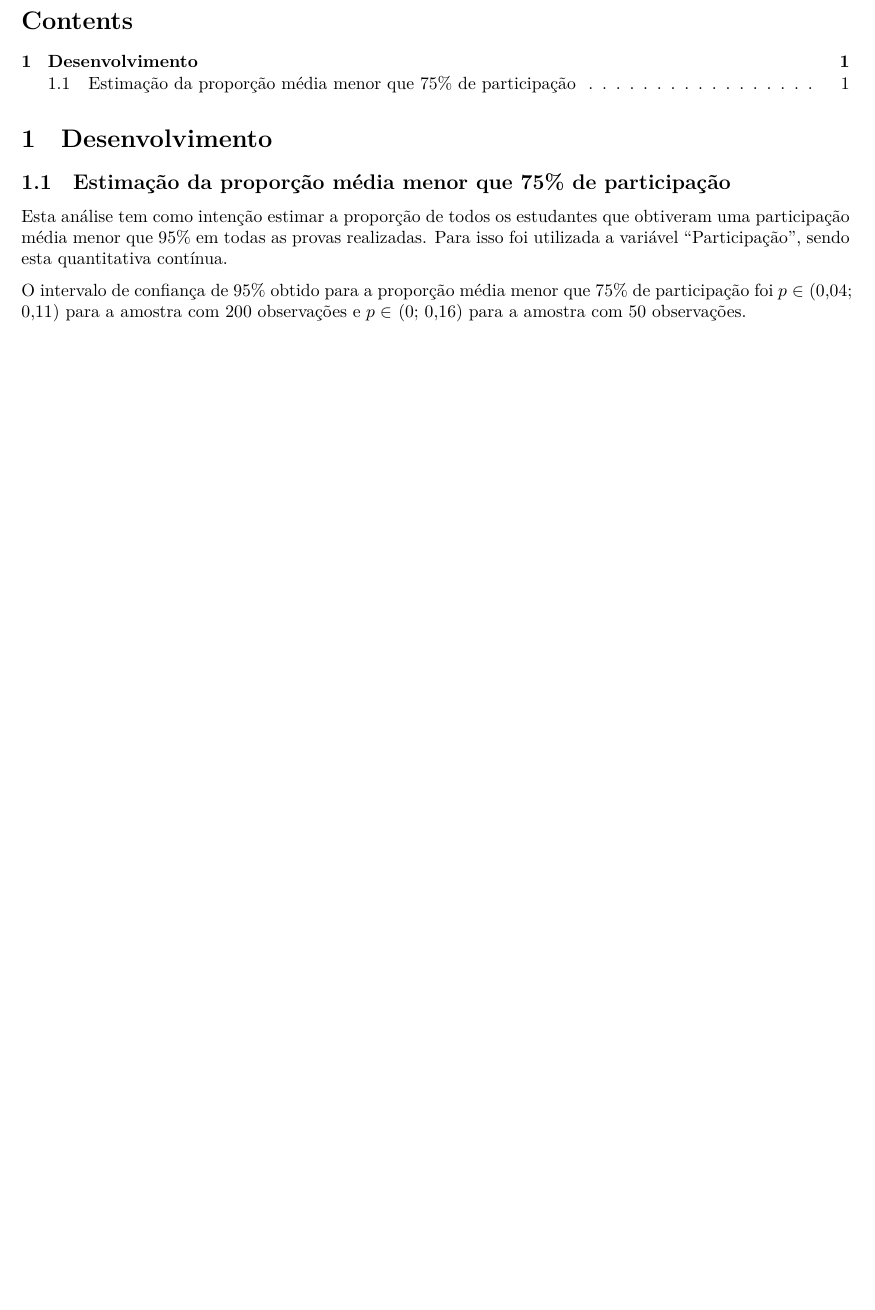
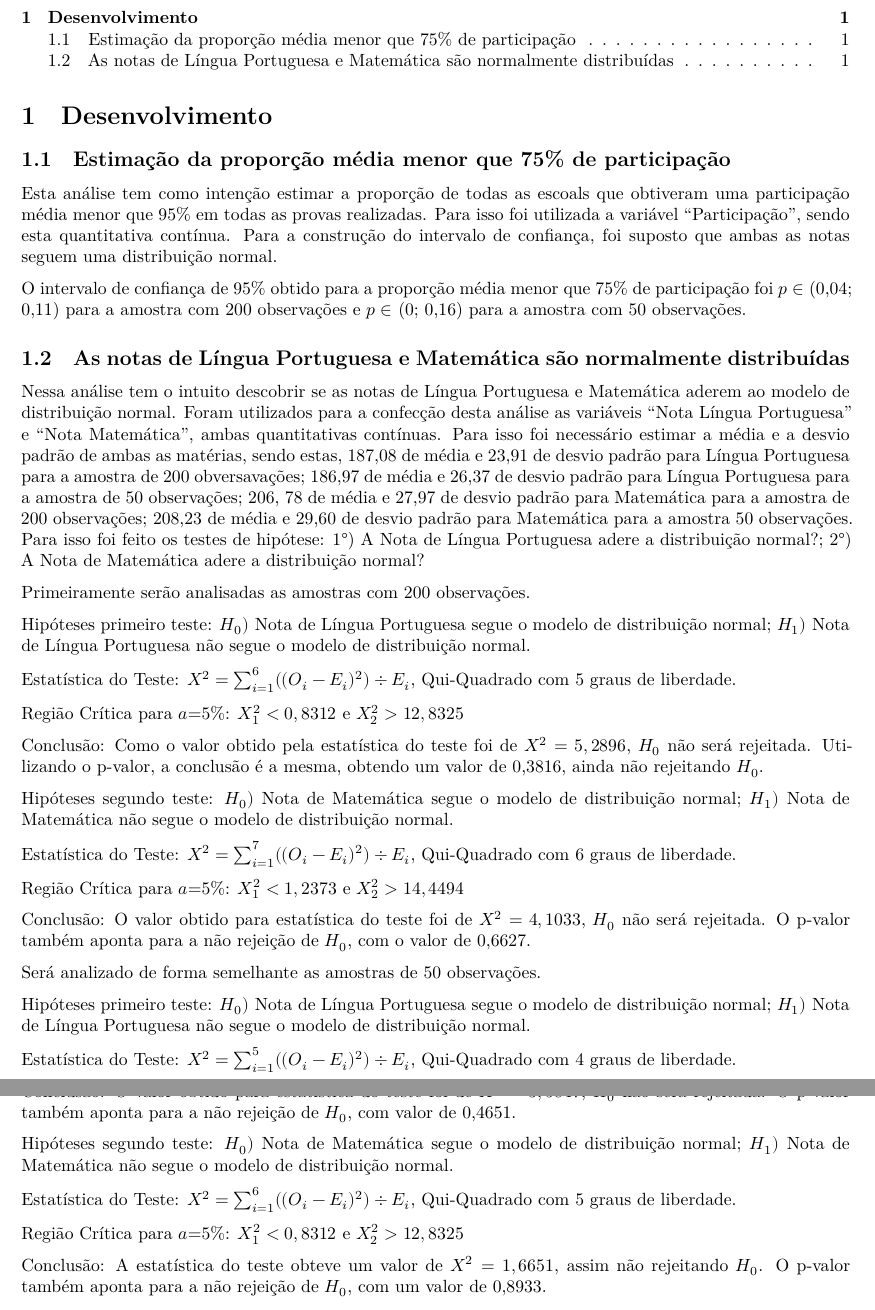
Before and after one commit to Renan11Z/Trabai, a Quarto document (felipe.qmd): part of the page before the commit and two parts of pages 1 and 2 of 2 after it, the two joined at a grey line, cut at the place of the change, the shorter picture padded with empty space. Rendered offline with R 4.5, knitr and Pandoc in place of Quarto, then LaTeX, with nearby package versions.

Commit message:
analise 5 completa

```diff
--- a/felipe.qmd
+++ b/felipe.qmd
@@ -24,6 +24,34 @@ library(tinytex)
 
 ## Estimação da proporção média menor que 75% de participação
 
-Esta análise tem como intenção estimar a proporção de todos os estudantes que obtiveram uma participação média menor que 95% em todas as provas realizadas. Para isso foi utilizada a variável "Participação", sendo esta quantitativa contínua.
+Esta análise tem como intenção estimar a proporção de todas as escoals que obtiveram uma participação média menor que 95% em todas as provas realizadas. Para isso foi utilizada a variável "Participação", sendo esta quantitativa contínua. Para a construção do intervalo de confiança, foi suposto que ambas as notas seguem uma distribuição normal.
 
 O intervalo de confiança de 95% obtido para a proporção média menor que 75% de participação foi $p\in$ (0,04; 0,11) para a amostra com 200 observações e $p\in$ (0; 0,16) para a amostra com 50 observações.
+
+## As notas de Língua Portuguesa e Matemática são normalmente distribuídas
+
+Nessa análise tem o intuito descobrir se as notas de Língua Portuguesa e Matemática aderem ao modelo de distribuição normal. Foram utilizados para a confecção desta análise as variáveis "Nota Língua Portuguesa" e "Nota Matemática", ambas quantitativas contínuas. Para isso foi necessário estimar a média e a desvio padrão de ambas as matérias, sendo estas, 187,08 de média e 23,91 de desvio padrão para Língua Portuguesa para a amostra de 200 obversavações; 186,97 de média e 26,37 de desvio padrão para Língua Portuguesa para a amostra de 50 observações; 206, 78 de média e 27,97 de desvio padrão para Matemática para a amostra de 200 observações; 208,23 de média e 29,60 de desvio padrão para Matemática para a amostra 50 observações. Para isso foi feito os testes de hipótese: 1°) A Nota de Língua Portuguesa adere a distribuição normal?; 2°) A Nota de Matemática adere a distribuição normal?
+
+Primeiramente serão analisadas as amostras com 200 observações.
+
+Hipóteses primeiro teste: $H_0)$ Nota de Língua Portuguesa segue o modelo de distribuição normal; $H_1)$ Nota de Língua Portuguesa não segue o modelo de distribuição normal.
+
+Estatística do Teste: $X^2=\sum_{i=1}^{6}((O_i-E_i)^2)\div{E_i}$, Qui-Quadrado com 5 graus de liberdade.
+
+Região Crítica para $a$=5%: $X^2_1<0,8312$  e $X^2_2>12,8325$
+
+Conclusão: Como o valor obtido pela estatística do teste foi de $X^2=5,2896$, $H_0$ não será rejeitada. Utilizando o p-valor, a conclusão é a mesma, obtendo um valor de 0,3816, ainda não rejeitando $H_0$.
+
+Hipóteses segundo teste: $H_0)$ Nota de Matemática segue o modelo de distribuição normal; $H_1)$ Nota de Matemática não segue o modelo de distribuição normal.
+
+Estatística do Teste: $X^2=\sum_{i=1}^{7}((O_i-E_i)^2)\div{E_i}$, Qui-Quadrado com 6 graus de liberdade.
+
+Região Crítica para $a$=5%: $X^2_1<1,2373$ e $X^2_2>14,4494$
+
+Conclusão: O valor obtido para estatística do teste foi de $X^2=4,1033$, $H_0$ não será rejeitada. O p-valor também aponta para a não rejeição de $H_0$, com o valor de 0,6627.
+
+Será analizado de forma semelhante as amostras de 50 observações.
+
+Hipóteses primeiro teste: $H_0)$ Nota de Língua Portuguesa segue o modelo de distribuição normal; $H_1)$ Nota de Língua Portuguesa não segue o modelo de distribuição normal.
+
+Estatística do Teste: $X^2=\sum_{i=1}^{5}((O_i-E_i)^2)\div{E_i}$, Qui-Quadrado com 4 graus de liberdade.
@@ -29,0 +61,9 @@ O intervalo de confiança de 95% obtido para a proporção média menor que 75%
+Conclusão: O valor obtido para estatística do teste foi de $X^2=3,5847$, $H_0$ não será rejeitada. O p-valor também aponta para a não rejeição de $H_0$, com valor de 0,4651.
+
+Hipóteses segundo teste: $H_0)$ Nota de Matemática segue o modelo de distribuição normal; $H_1)$ Nota de Matemática não segue o modelo de distribuição normal.
+
+Estatística do Teste: $X^2=\sum_{i=1}^{6}((O_i-E_i)^2)\div{E_i}$, Qui-Quadrado com 5 graus de liberdade.
+
+Região Crítica para $a$=5%: $X^2_1<0,8312$  e $X^2_2>12,8325$
+
+Conclusão: A estatística do teste obteve um valor de $X^2=1,6651$, assim não rejeitando $H_0$. O p-valor também aponta para a não rejeição de $H_0$, com um valor de 0,8933.
```
Also changed, not shown: rdocs/felipe.R (+7 -2 lines), resultados/felipe - analises 2, 5 e 9.pdf, felipe.qmd (3 more changed lines).
